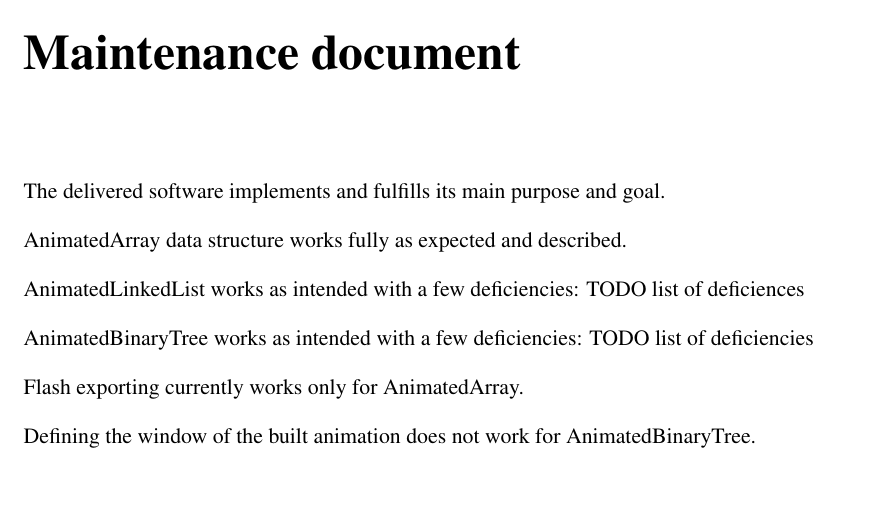
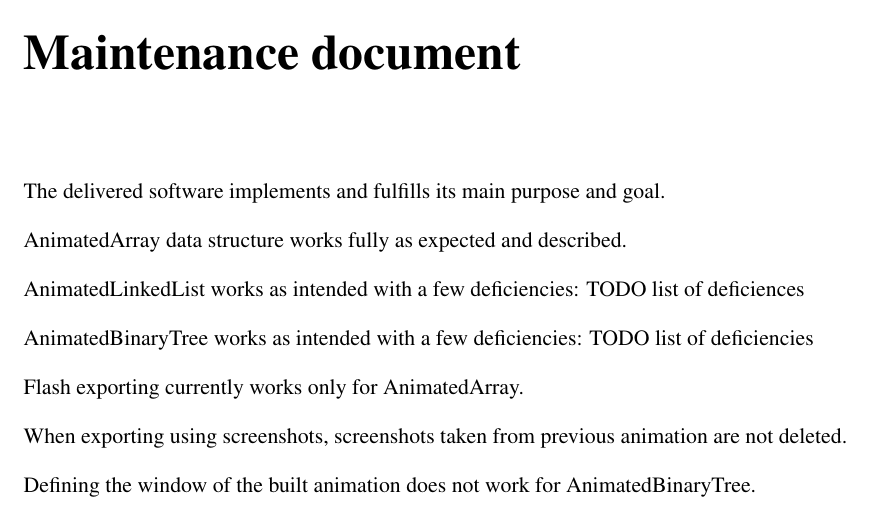
Before and after one commit to ThoranCheLadra/TP3, a LaTeX thesis (report/example.tex): part of page 41 of 47, cut so that both start at the same text. Compiled offline with pdfLaTeX.

Commit message:
Report change

```diff
--- a/report/example.tex
+++ b/report/example.tex
@@ -606,6 +606,8 @@ TODO list of deficiencies
 
 Flash exporting currently works only for AnimatedArray.
 
+When exporting using screenshots, screenshots taken from previous animation are not deleted.
+
 Defining the window of the built animation does not work for AnimatedBinaryTree.
 
 \chapter{User manual}
```
